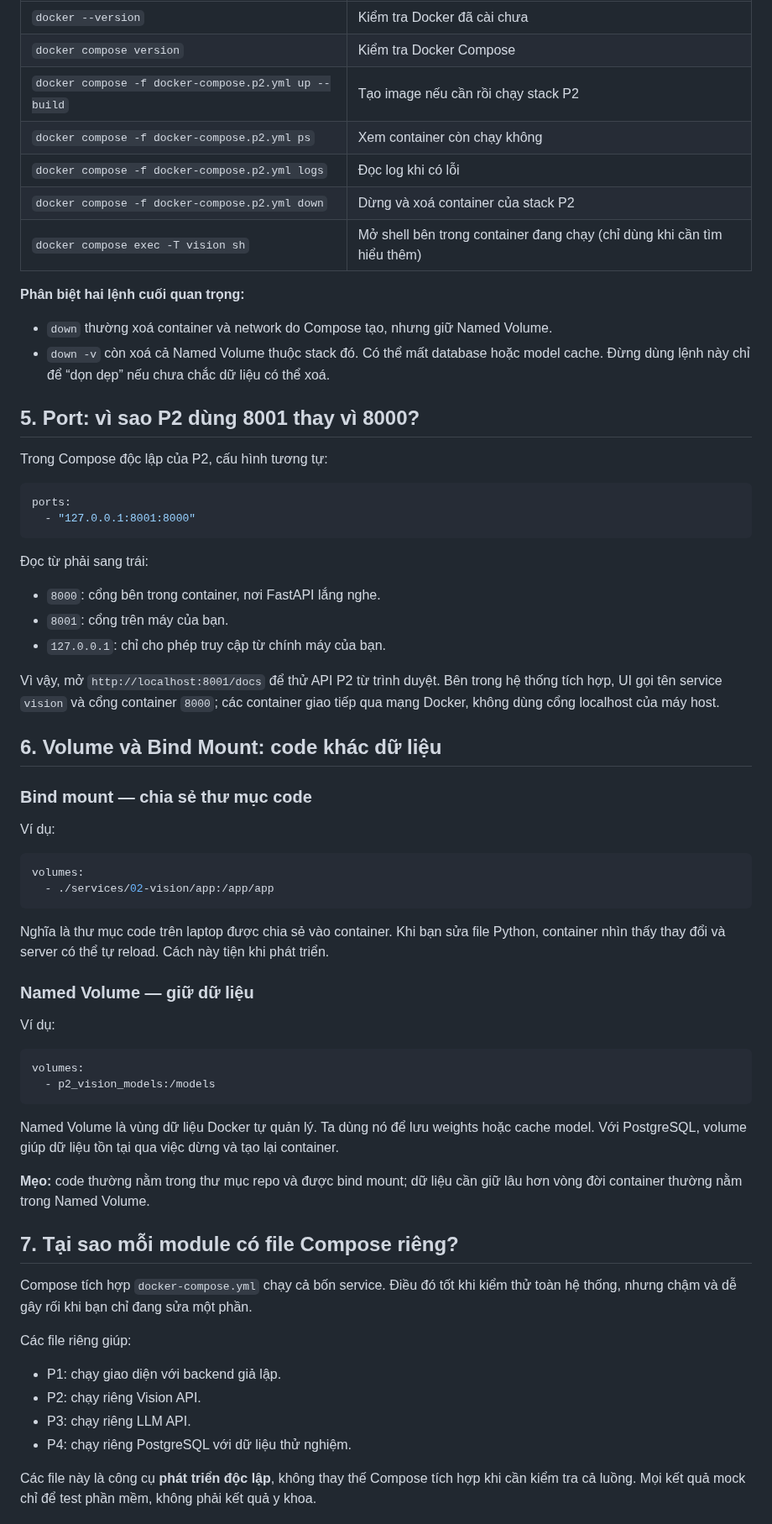
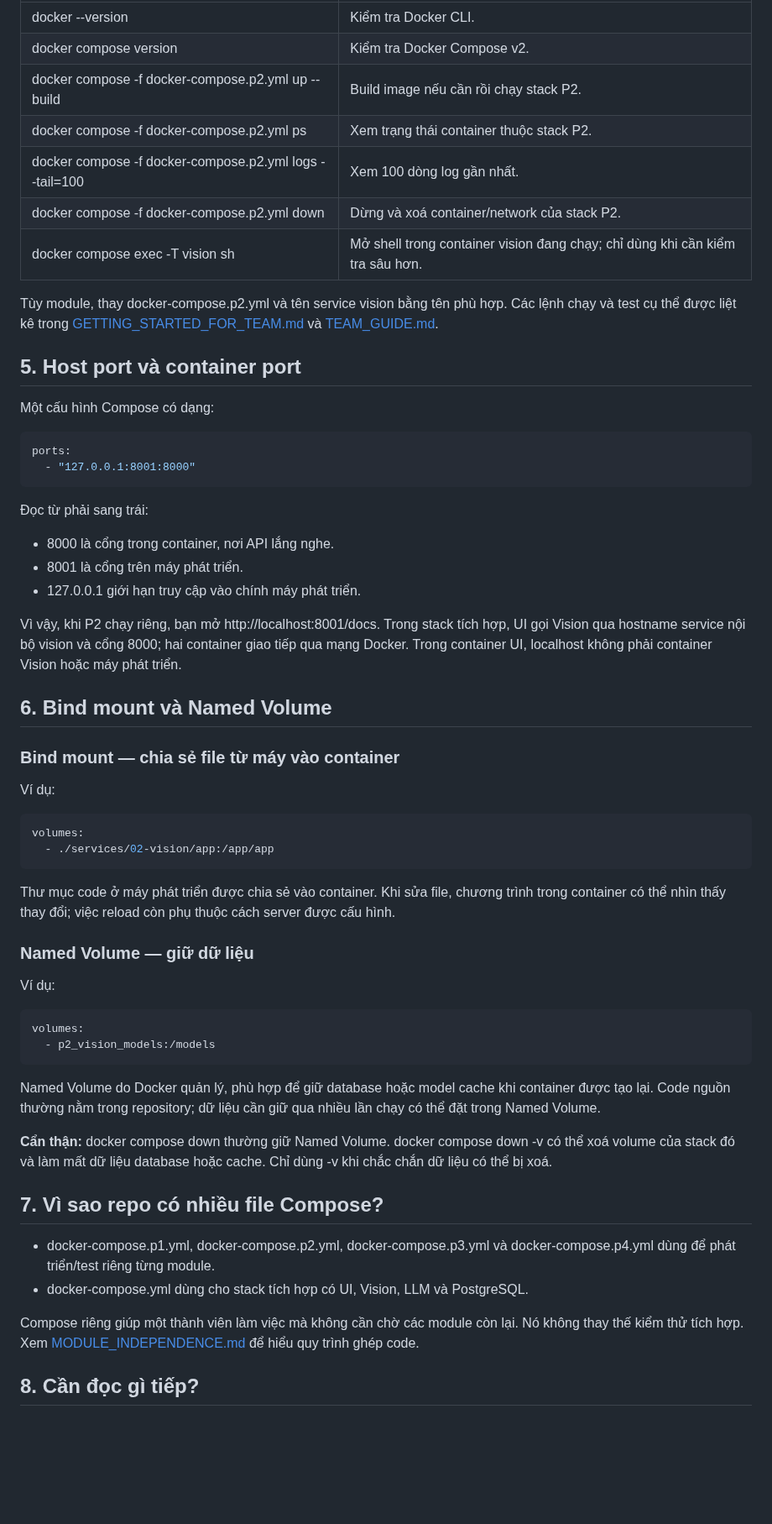
Before and after one commit to AIVIETNAM-AIO-khaisiubeo/DockerApplication, a Markdown page: docs/DOCKER_BASICS.md, the part around one of its changes. Shown at 84% size. Rendered like a GitHub page; blank space fills up the shorter version.

````diff
--- a/docs/DOCKER_BASICS.md
+++ b/docs/DOCKER_BASICS.md
@@ -62,65 +58,62 @@ Chạy các lệnh từ thư mục gốc repository, trừ khi hướng dẫn gh
 |---|---|
-| `docker --version` | Kiểm tra Docker đã cài chưa |
-| `docker compose version` | Kiểm tra Docker Compose |
-| `docker compose -f docker-compose.p2.yml up --build` | Tạo image nếu cần rồi chạy stack P2 |
-| `docker compose -f docker-compose.p2.yml ps` | Xem container còn chạy không |
-| `docker compose -f docker-compose.p2.yml logs` | Đọc log khi có lỗi |
-| `docker compose -f docker-compose.p2.yml down` | Dừng và xoá container của stack P2 |
-| `docker compose exec -T vision sh` | Mở shell bên trong container đang chạy (chỉ dùng khi cần tìm hiểu thêm) |
+| docker --version | Kiểm tra Docker CLI. |
+| docker compose version | Kiểm tra Docker Compose v2. |
+| docker compose -f docker-compose.p2.yml up --build | Build image nếu cần rồi chạy stack P2. |
+| docker compose -f docker-compose.p2.yml ps | Xem trạng thái container thuộc stack P2. |
+| docker compose -f docker-compose.p2.yml logs --tail=100 | Xem 100 dòng log gần nhất. |
+| docker compose -f docker-compose.p2.yml down | Dừng và xoá container/network của stack P2. |
+| docker compose exec -T vision sh | Mở shell trong container vision đang chạy; chỉ dùng khi cần kiểm tra sâu hơn. |
 
-**Phân biệt hai lệnh cuối quan trọng:**
-- `down` thường xoá container và network do Compose tạo, nhưng giữ Named Volume.
-- `down -v` còn xoá cả Named Volume thuộc stack đó. Có thể mất database hoặc model cache. Đừng dùng lệnh này chỉ để “dọn dẹp” nếu chưa chắc dữ liệu có thể xoá.
+Tùy module, thay docker-compose.p2.yml và tên service vision bằng tên phù hợp. Các lệnh chạy và test cụ thể được liệt kê trong [GETTING_STARTED_FOR_TEAM.md](GETTING_STARTED_FOR_TEAM.md) và [TEAM_GUIDE.md](TEAM_GUIDE.md).
 
-## 5. Port: vì sao P2 dùng 8001 thay vì 8000?
+## 5. Host port và container port
 
-Trong Compose độc lập của P2, cấu hình tương tự:
+Một cấu hình Compose có dạng:
 
-```yaml
+~~~yaml
 ports:
   - "127.0.0.1:8001:8000"
-```
+~~~
 
 Đọc từ phải sang trái:
-- `8000`: cổng bên trong container, nơi FastAPI lắng nghe.
-- `8001`: cổng trên máy của bạn.
-- `127.0.0.1`: chỉ cho phép truy cập từ chính máy của bạn.
+- 8000 là cổng trong container, nơi API lắng nghe.
+- 8001 là cổng trên máy phát triển.
+- 127.0.0.1 giới hạn truy cập vào chính máy phát triển.
 
-Vì vậy, mở `http://localhost:8001/docs` để thử API P2 từ trình duyệt. Bên trong hệ thống tích hợp, UI gọi tên service `vision` và cổng container `8000`; các container giao tiếp qua mạng Docker, không dùng cổng localhost của máy host.
+Vì vậy, khi P2 chạy riêng, bạn mở http://localhost:8001/docs. Trong stack tích hợp, UI gọi Vision qua hostname service nội bộ vision và cổng 8000; hai container giao tiếp qua mạng Docker. Trong container UI, localhost không phải container Vision hoặc máy phát triển.
 
-## 6. Volume và Bind Mount: code khác dữ liệu
+## 6. Bind mount và Named Volume
 
-### Bind mount — chia sẻ thư mục code
+### Bind mount — chia sẻ file từ máy vào container
+
 Ví dụ:
 
-```yaml
+~~~yaml
 volumes:
   - ./services/02-vision/app:/app/app
-```
+~~~
 
-Nghĩa là thư mục code trên laptop được chia sẻ vào container. Khi bạn sửa file Python, container nhìn thấy thay đổi và server có thể tự reload. Cách này tiện khi phát triển.
+Thư mục code ở máy phát triển được chia sẻ vào container. Khi sửa file, chương trình trong container có thể nhìn thấy thay đổi; việc reload còn phụ thuộc cách server được cấu hình.
 
 ### Named Volume — giữ dữ liệu
+
 Ví dụ:
 
-```yaml
+~~~yaml
 volumes:
   - p2_vision_models:/models
-```
+~~~
 
-Named Volume là vùng dữ liệu Docker tự quản lý. Ta dùng nó để lưu weights hoặc cache model. Với PostgreSQL, volume giúp dữ liệu tồn tại qua việc dừng và tạo lại container.
+Named Volume do Docker quản lý, phù hợp để giữ database hoặc model cache khi container được tạo lại. Code nguồn thường nằm trong repository; dữ liệu cần giữ qua nhiều lần chạy có thể đặt trong Named Volume.
 
-**Mẹo:** code thường nằm trong thư mục repo và được bind mount; dữ liệu cần giữ lâu hơn vòng đời container thường nằm trong Named Volume.
+**Cẩn thận:** docker compose down thường giữ Named Volume. docker compose down -v có thể xoá volume của stack đó và làm mất dữ liệu database hoặc cache. Chỉ dùng -v khi chắc chắn dữ liệu có thể bị xoá.
 
-## 7. Tại sao mỗi module có file Compose riêng?
+## 7. Vì sao repo có nhiều file Compose?
 
-Compose tích hợp `docker-compose.yml` chạy cả bốn service. Điều đó tốt khi kiểm thử toàn hệ thống, nhưng chậm và dễ gây rối khi bạn chỉ đang sửa một phần.
+- docker-compose.p1.yml, docker-compose.p2.yml, docker-compose.p3.yml và docker-compose.p4.yml dùng để phát triển/test riêng từng module.
+- docker-compose.yml dùng cho stack tích hợp có UI, Vision, LLM và PostgreSQL.
 
-Các file riêng giúp:
-- P1: chạy giao diện với backend giả lập.
-- P2: chạy riêng Vision API.
-- P3: chạy riêng LLM API.
-- P4: chạy riêng PostgreSQL với dữ liệu thử nghiệm.
+Compose riêng giúp một thành viên làm việc mà không cần chờ các module còn lại. Nó không thay thế kiểm thử tích hợp. Xem [MODULE_INDEPENDENCE.md](MODULE_INDEPENDENCE.md) để hiểu quy trình ghép code.
 
-Các file này là công cụ **phát triển độc lập**, không thay thế Compose tích hợp khi cần kiểm tra cả luồng. Mọi kết quả mock chỉ để test phần mềm, không phải kết quả y khoa.
+## 8. Cần đọc gì tiếp?
 
````
Also changed, not shown: other parts of docs/DOCKER_BASICS.md (+37 -125 lines).
